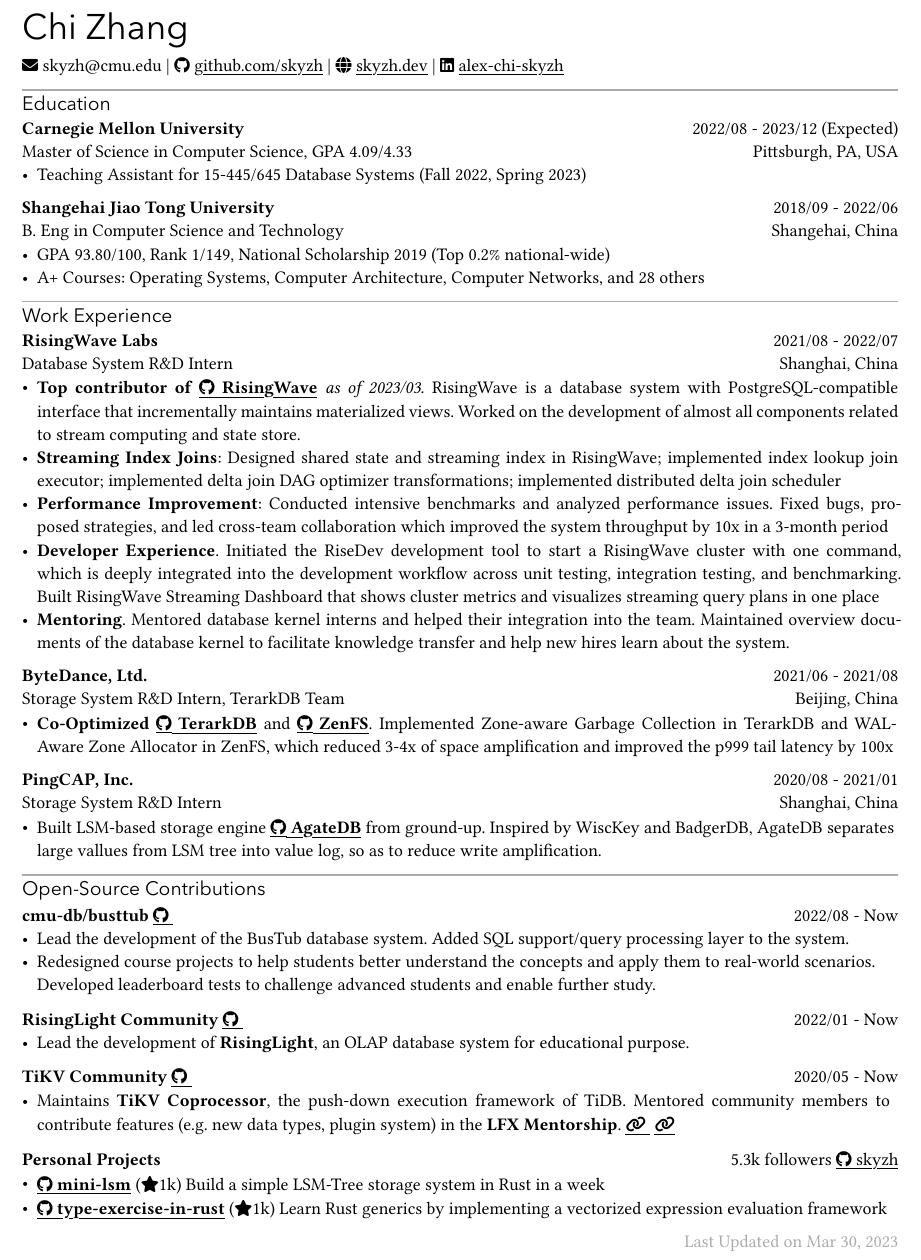
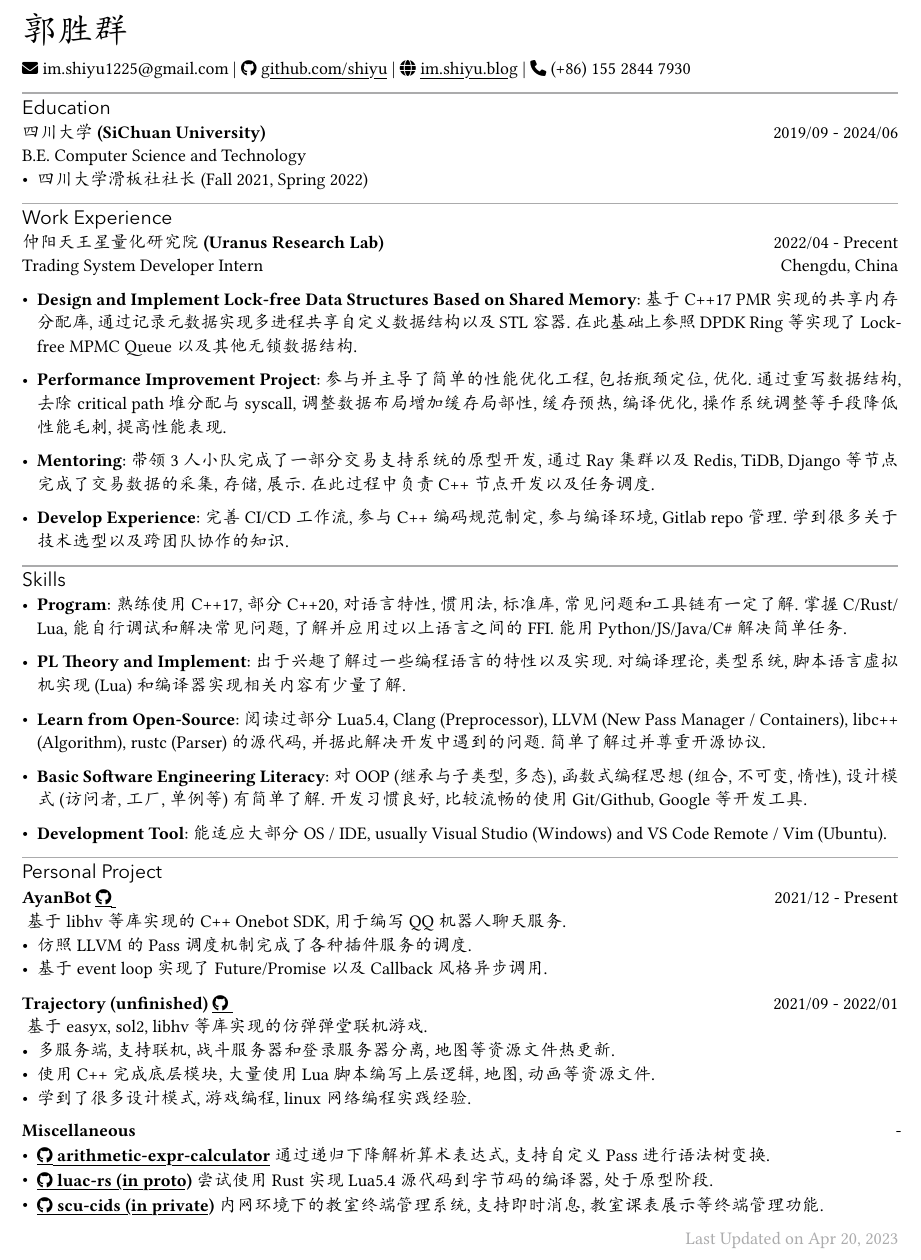
Before and after one commit to Guo-Shiyu/resume, a Typst document (resume.typ): part of the page, cut at the place of the change. The pictures show the PDF file resume.pdf that the author committed with the source.

Commit message:
refactor for myself

```diff
--- a/resume.typ
+++ b/resume.typ
@@ -2,6 +2,9 @@
 
 #show: chicv
 
-= Chi Zhang
+= 郭胜群
 
-#fa[#envelope] skyzh\@cmu.edu |
+#fa[#envelope] im.shiyu1225\@gmail.com |
+#fa[#github] #link("https://github.com/Guo-Shiyu")[github.com/shiyu] |
+#fa[#globe] #link("https://github.com/Guo-Shiyu.github.io")[im.shiyu.blog] |
+#fa[#phone] (+86) 155 2844 7930
@@ -11,42 +11,56 @@
 
 == Education
 #cventry(
-  tl: "Carnegie Mellon University",
-  tr:  "2022/08 - 2023/12 (Expected)",
-  bl: "Master of Science in Computer Science, GPA 4.09/4.33",
-  br: "Pittsburgh, PA, USA"
+  tl: "四川大学 (SiChuan University)",
+  tr: "2019/09 - 2024/06",
+  bl: "B.E. Computer Science and Technology",
+  br: " "
 )[
-  - Teaching Assistant for 15-445/645 Database Systems (Fall 2022, Spring 2023)
+  - 四川大学滑板社社长 (Fall 2021, Spring 2022)
 ]
-#cventry(
-  tl: "Shangehai Jiao Tong University",
-  tr: "2018/09 - 2022/06",
-  bl: "B. Eng in Computer Science and Technology",
-  br: "Shangehai, China"
-)[
-  - GPA 93.80/100, Rank 1/149, National Scholarship 2019 (Top 0.2% national-wide)
-  - A+ Courses: Operating Systems, Computer Architecture, Computer Networks, and 28 others
-]
+
 == Work Experience
 #cventry(
-  tl: "RisingWave Labs",
-  tr: "2021/08 - 2022/07",
-  bl: "Database System R&D Intern",
-  br: "Shanghai, China"
+  tl: "仲阳天王星量化研究院 (Uranus Research Lab)",
+  tr: "2022/04 - Precent",
+  bl: "Trading System Developer Intern",
+  br: "Chengdu, China"
 )[
-  - *Top contributor of #iconlink(
-    "https://github.com/risingwavelabs/risingwave",
-    text: "RisingWave",
-    icon: github)* _as of 2023/03_. RisingWave is a database system with PostgreSQL-compatible interface that incrementally maintains materialized views. Worked on the development of almost all components related to stream computing and state store.
-  - *Streaming Index Joins*: Designed shared state and streaming index in RisingWave; implemented index lookup join executor; implemented delta join DAG optimizer transformations; implemented distributed delta join scheduler
-  - *Performance Improvement*: Conducted intensive benchmarks and analyzed performance issues. Fixed bugs, proposed strategies, and led cross-team collaboration which improved the system throughput by 10x in a 3-month period
-  - *Developer Experience*. Initiated the RiseDev development tool to start a RisingWave cluster with one command, which is deeply integrated into the development workflow across unit testing, integration testing, and benchmarking. Built RisingWave Streaming Dashboard that shows cluster metrics and visualizes streaming query plans in one place
-  - *Mentoring*. Mentored database kernel interns and helped their integration into the team. Maintained overview documents of the database kernel to facilitate knowledge transfer and help new hires learn about the system.
+  - *Design and Implement Lock-free Data Structures Based on Shared Memory*: 基于 C++17 PMR 实现的共享内存分配库, 通过记录元数据实现多进程共享自定义数据结构以及 STL 容器. 在此基础上参照 DPDK Ring 等实现了 Lock-free MPMC Queue 以及其他无锁数据结构.
+
+  - *Performance Improvement Project*: 参与并主导了简单的性能优化工程, 包括瓶颈定位, 优化. 通过重写数据结构, 去除 critical path 堆分配与 syscall, 调整数据布局增加缓存局部性, 缓存预热, 编译优化, 操作系统调整等手段降低性能毛刺, 提高性能表现.
+
+  - *Mentoring*: 带领 3 人小队完成了一部分交易支持系统的原型开发, 通过 Ray 集群以及 Redis, TiDB, Django 等节点完成了交易数据的采集, 存储, 展示. 在此过程中负责 C++ 节点开发以及任务调度.
+
+  - *Develop Experience*: 完善 CI/CD 工作流, 参与 C++ 编码规范制定, 参与编译环境, Gitlab repo 管理. 学到很多关于技术选型以及跨团队协作的知识.
+]
+
+== Skills
+- *Program*: 熟练使用 C++17, 部分 C++20, 对语言特性, 惯用法, 标准库, 常见问题和工具链有一定了解. 掌握 C/Rust/Lua, 能自行调试和解决常见问题, 了解并应用过以上语言之间的 FFI. 能用 Python/JS/Java/C\# 解决简单任务.
+
+- *PL Theory and Implement*: 出于兴趣了解过一些编程语言的特性以及实现. 对编译理论, 类型系统, 脚本语言虚拟机实现 (Lua) 和编译器实现相关内容有少量了解.
+
+- *Learn from Open-Source*: 阅读过部分 Lua5.4, Clang (Preprocessor), LLVM (New Pass Manager / Containers), libc++ (Algorithm), rustc (Parser) 的源代码, 并据此解决开发中遇到的问题. 简单了解过并尊重开源协议.
+
+- *Basic Software Engineering Literacy*: 对 OOP (继承与子类型, 多态), 函数式编程思想 (组合, 不可变, 惰性), 设计模式 (访问者, 工厂,  单例等) 有简单了解. 开发习惯良好, 比较流畅的使用 Git/Github, Google 等开发工具.
+
+- *Development Tool*: 能适应大部分 OS / IDE, usually Visual Studio (Windows) and  VS Code Remote / Vim (Ubuntu).
+
+== Personal Project
+#cventry(
+  tl: "AyanBot" + " " + iconlink("https://github.com/Guo-Shiyu/AyanBot", icon: github),
+  tr: "2021/12 - Present",
+  bl: " 基于 libhv 等库实现的 C++ Onebot SDK, 用于编写 QQ 机器人聊天服务."
+)[
+  - 仿照 LLVM 的 Pass 调度机制完成了各种插件服务的调度.
+  - 基于 event loop 实现了 Future/Promise 以及 Callback 风格异步调用.
 ]
 
 #cventry(
-  tl: "ByteDance, Ltd.",
-  tr: "2021/06 - 2021/08",
-  bl: "Storage System R&D Intern, TerarkDB Team",
-  br: "Beijing, China"
+  tl: "Trajectory" + " (unfinished) " + iconlink("https://github.com/Guo-Shiyu/Trajectory", icon: github),
+  tr: "2021/09 - 2022/01",
+  bl: " 基于 easyx, sol2, libhv 等库实现的仿弹弹堂联机游戏."
 )[
+  - 多服务端, 支持联机, 战斗服务器和登录服务器分离, 地图等资源文件热更新.
+  - 使用 C++ 完成底层模块, 大量使用 Lua 脚本编写上层逻辑, 地图, 动画等资源文件.
+  - 学到了很多设计模式, 游戏编程, linux 网络编程实践经验.
@@ -58,45 +67,12 @@
 ]
 
 #cventry(
-  tl: "PingCAP, Inc.",
-  tr: "2020/08 - 2021/01",
-  bl: "Storage System R&D Intern",
-  br: "Shanghai, China"
+  tl: "Miscellaneous",
+  tr: "-",
 )[
-  - Built LSM-based storage engine *#iconlink("https://github.com/tikv/agatedb", icon: github, text: "AgateDB")* from ground-up. Inspired by WiscKey and BadgerDB, AgateDB separates large vallues from LSM tree into value log, so as to reduce write amplification.
+  - *#iconlink(icon: github, text: "arithmetic-expr-calculator", "https://github.com/Guo-Shiyu/ArithmeticExpressionCalculator")* 通过递归下降解析算术表达式, 支持自定义 Pass 进行语法树变换.
+  - *#iconlink(icon: github, text: "luac-rs (in proto)", "https://github.com/Guo-Shiyu/luac-rs")* 尝试使用 Rust 实现 Lua5.4 源代码到字节码的编译器, 处于原型阶段.
+  - *#iconlink(icon: github, text: "scu-cids (in private)", "https://github.com/scu-covariant")* 内网环境下的教室终端管理系统, 支持即时消息, 教室课表展示等终端管理功能.
 ]
 
-== Open-Source Contributions
-
-#cventry(
-  tl: "cmu-db/busttub" + " " + iconlink("https://github.com/cmu-db/bustub", icon: github),
-  tr: "2022/08 - Now"
-)[
-  - Lead the development of the BusTub database system. Added SQL support/query processing layer to the system.
-  - Redesigned course projects to help students better understand the concepts and apply them to real-world scenarios. Developed leaderboard tests to challenge advanced students and enable further study.
-
-]
-
-#cventry(
-  tl: "RisingLight Community" + " " + iconlink("https://github.com/risinglightdb", icon: github),
-  tr: "2022/01 - Now",
-)[
-  - Lead the development of *RisingLight*, an OLAP database system for educational purpose.
-]
-
-#cventry(
-  tl: "TiKV Community" + " " + iconlink("https://github.com/tikv", icon: github),
-  tr: "2020/05 - Now"
-)[
-  - Maintains *TiKV Coprocessor*, the push-down execution framework of TiDB. Mentored community members to contribute features (e.g. new data types, plugin system) in the *LFX Mentorship*. #iconlink("https://github.com/tikv/tikv/issues/9066")  #iconlink("https://github.com/tikv/tikv/issues/9747")
-]
-
-#cventry(
-  tl: "Personal Projects",
-  tr: "5.3k followers " + iconlink(text: "skyzh", icon: github, "https://github.com/skyzh")
-)[
-  - *#iconlink(icon: github, text: "mini-lsm", "https://github.com/skyzh/mini-lsm")* (#fa[#star]1k) Build a simple LSM-Tree storage system in Rust in a week
-  - *#iconlink(icon: github, text: "type-exercise-in-rust", "https://github.com/skyzh/mini-lsm")* (#fa[#star]1k) Learn Rust generics by implementing a vectorized expression evaluation framework
-]
-
-#align(right, text(fill: gray)[Last Updated on Mar 30, 2023])
+#align(right, text(fill: gray)[Last Updated on Apr 20, 2023])
```
Also changed, not shown: README.md, resume.pdf, resume.typ (8 more changed lines).
